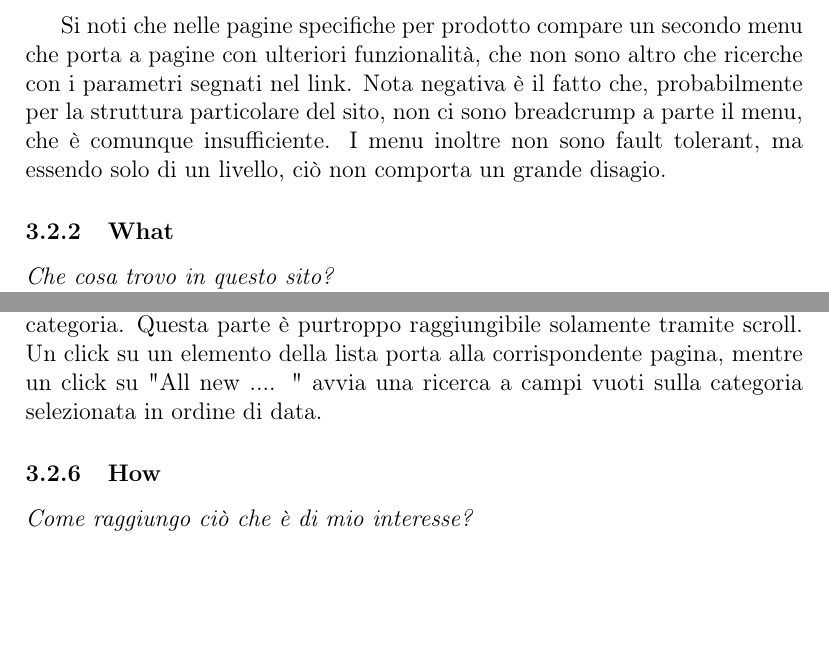
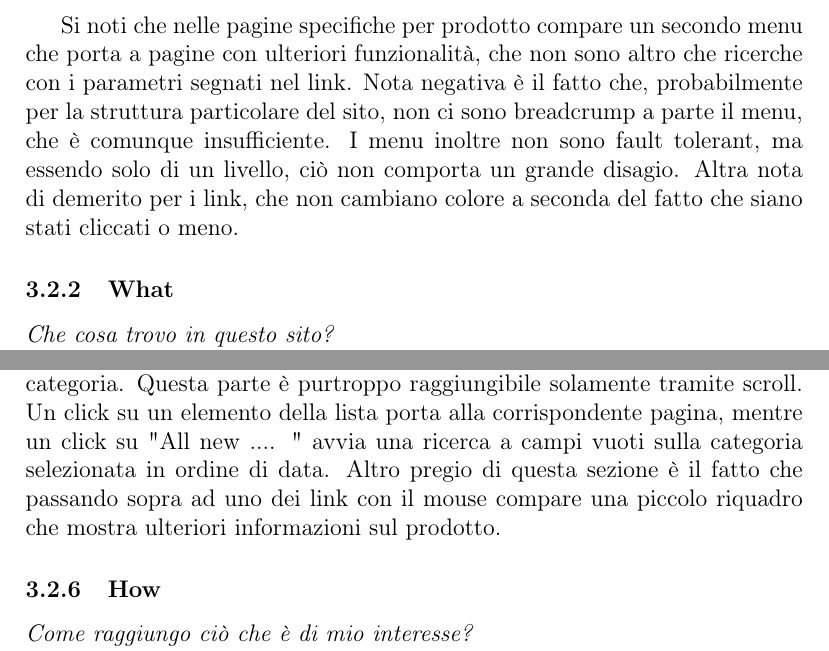
Before and after one commit to Trexy94/RelazioneTW2, a LaTeX document (analisi.tex): two parts of pages 6 and 7 of 20, joined at a grey line, cut so that both start at the same text, the shorter picture padded with empty space. Compiled offline with pdfLaTeX.

Commit message:
RC 1.0.1

```diff
--- a/analisi.tex
+++ b/analisi.tex
@@ -147,6 +147,7 @@ se vi si passa sopra si apre invece un menu a tendina:
 \end{figure}
 Si noti che nelle pagine specifiche per prodotto compare un secondo menu che porta a pagine con ulteriori funzionalità, che non sono altro che ricerche con i parametri segnati nel link.
 Nota negativa è il fatto che, probabilmente per la struttura particolare del sito, non ci sono breadcrump a parte il menu, che è comunque insufficiente. I menu inoltre non sono fault tolerant, ma essendo solo di un livello, ciò non comporta un grande disagio.
+Altra nota di demerito per i link, che non cambiano colore a seconda del fatto che siano stati cliccati o meno.
 \subsubsection{What}
 \textit{Che cosa trovo in questo sito?}\\
 Il fatto che si vedano dei numeri a fianco di ogni prodotto fa capire subito che si tratta di un sito che si occupa di valutazioni. Da notare che il sito così fa sia capire subito di cosa si occupi sia evita agli utenti fidelizzati un click per scoprire la valutazione del prodotto a cui sono interessati. Inoltre l'uso dei colori per i voti aumenta l'usabilità e la piacevolezza di navigazione. Resta comunque poco chiaro che la valutazione data è il \textit{metascore}.
@@ -158,7 +159,7 @@ Innanzitutto non esistono molti siti che si occupano di organizzare e raggruppar
 Il logo è presente correttamente in alto a sinistra, i proprietari del sito sono mostrati nel footer della pagina assieme a dei link per ulteriori informazioni. \'E presente sia una pagina "about us" sia una pagina di FAQ per chiarire altri dubbi riguardo il funzionamento del sito. Da segnalare la mancanza di uno slogan ben visibile.
 \subsubsection{When}
 \textit{Cosa c'è di nuovo?}\\
-Le novità del sito sono visibili in home. I gestori del sito si occupano di mostrare nella prima pagina i nuovi prodotti con \textit{metascore} basandosi sulla loro rilevanza. vi è inoltre all'inizio del corpo della pagina una sezione chiamata "editors' picks" che contiene quelle ritenute in assoluto più rilevanti. Da notare che al di sotto è presente la sezione "new and notable" che mostra i nuovi prodotti degni di nota. Purtroppo si è scelto di utilizzare uno slideshow, che pur essendo gradevole da vedere, risulta poco pratico da utilizzare, In quanto cambia con una frequenza inaccettabile  e probabilmente è pensato più per scopi estetici che di usabilità. Infatti è più utile allo scopo la sezione successiva che mostra la lista statica dei nuovi prodotti suddivisi per categoria. Questa parte è purtroppo raggiungibile solamente tramite scroll. Un click su un elemento della lista porta alla corrispondente pagina, mentre un click su "All new .... " avvia una ricerca a campi vuoti sulla categoria selezionata in ordine di data.
+Le novità del sito sono visibili in home. I gestori del sito si occupano di mostrare nella prima pagina i nuovi prodotti con \textit{metascore} basandosi sulla loro rilevanza. vi è inoltre all'inizio del corpo della pagina una sezione chiamata "editors' picks" che contiene quelle ritenute in assoluto più rilevanti. Da notare che al di sotto è presente la sezione "new and notable" che mostra i nuovi prodotti degni di nota. Purtroppo si è scelto di utilizzare uno slideshow, che pur essendo gradevole da vedere, risulta poco pratico da utilizzare, In quanto cambia con una frequenza inaccettabile  e probabilmente è pensato più per scopi estetici che di usabilità. Infatti è più utile allo scopo la sezione successiva che mostra la lista statica dei nuovi prodotti suddivisi per categoria. Questa parte è purtroppo raggiungibile solamente tramite scroll. Un click su un elemento della lista porta alla corrispondente pagina, mentre un click su "All new .... " avvia una ricerca a campi vuoti sulla categoria selezionata in ordine di data. Altro pregio di questa sezione è il fatto che passando sopra ad uno dei link con il mouse compare una piccolo riquadro che mostra ulteriori informazioni sul prodotto.
 \subsubsection{How}
 \textit{Come raggiungo ciò che è di mio interesse?}\\
 Si è già visto come la barra del menu adempia anche al ruolo di breadcrump surrogato. Consapevoli dell'importanza della ricerca, i gestori del sito hanno implementato una eccellente ricerca, ben visibile in alto a destra, in tempo reale e che riporta sia l'icona della lente di ingrandimento sia con il placeholder "Search Metacritic". La ricerca, come si può vedere, è in tempo reale e pure fault tolerant, in quanto permane anche se si sposta il cursore dalla lista dei risultati:
```
Also changed, not shown: analisi.tex (2 more changed lines).
